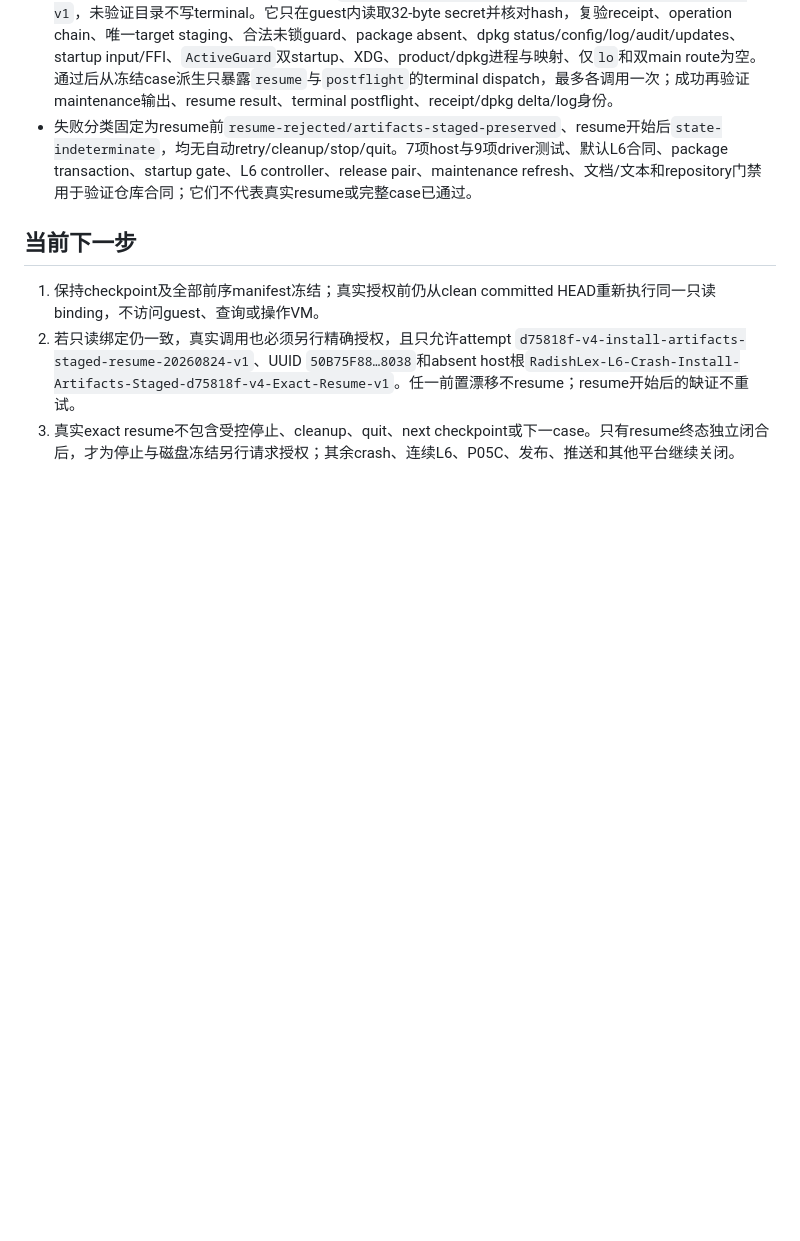
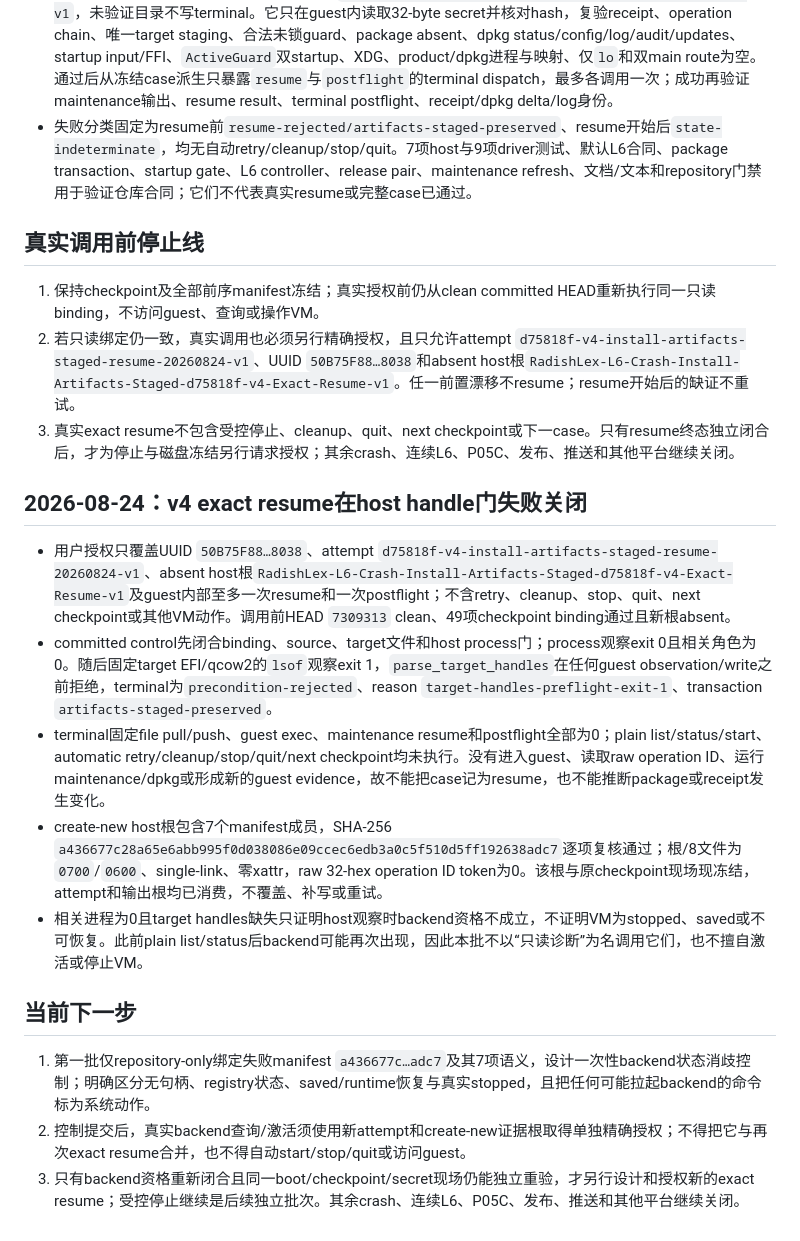
Before and after one commit to laugh0608/RadishLex, a Markdown page: docs/devlogs/2026-W35.md, the part around the change. GitHub-like rendering; blank space fills up the shorter version.

Commit message:
docs(linux): 记录 L6 exact resume 前置拒绝

```diff
--- a/docs/devlogs/2026-W35.md
+++ b/docs/devlogs/2026-W35.md
@@ -10,8 +10,22 @@
 - guest driver把attempt和control root固定为`d75818f-v4-install-artifacts-staged-resume-20260824-v1`，未验证目录不写terminal。它只在guest内读取32-byte secret并核对hash，复验receipt、operation chain、唯一target staging、合法未锁guard、package absent、dpkg status/config/log/audit/updates、startup input/FFI、`ActiveGuard`双startup、XDG、product/dpkg进程与映射、仅`lo`和双main route为空。通过后从冻结case派生只暴露`resume`与`postflight`的terminal dispatch，最多各调用一次；成功再验证maintenance输出、resume result、terminal postflight、receipt/dpkg delta/log身份。
 - 失败分类固定为resume前`resume-rejected/artifacts-staged-preserved`、resume开始后`state-indeterminate`，均无自动retry/cleanup/stop/quit。7项host与9项driver测试、默认L6合同、package transaction、startup gate、L6 controller、release pair、maintenance refresh、文档/文本和repository门禁用于验证仓库合同；它们不代表真实resume或完整case已通过。
 
-## 当前下一步
+## 真实调用前停止线
 
 1. 保持checkpoint及全部前序manifest冻结；真实授权前仍从clean committed HEAD重新执行同一只读binding，不访问guest、查询或操作VM。
 2. 若只读绑定仍一致，真实调用也必须另行精确授权，且只允许attempt `d75818f-v4-install-artifacts-staged-resume-20260824-v1`、UUID `50B75F88…8038`和absent host根`RadishLex-L6-Crash-Install-Artifacts-Staged-d75818f-v4-Exact-Resume-v1`。任一前置漂移不resume；resume开始后的缺证不重试。
 3. 真实exact resume不包含受控停止、cleanup、quit、next checkpoint或下一case。只有resume终态独立闭合后，才为停止与磁盘冻结另行请求授权；其余crash、连续L6、P05C、发布、推送和其他平台继续关闭。
+
+## 2026-08-24：v4 exact resume在host handle门失败关闭
+
+- 用户授权只覆盖UUID `50B75F88…8038`、attempt `d75818f-v4-install-artifacts-staged-resume-20260824-v1`、absent host根`RadishLex-L6-Crash-Install-Artifacts-Staged-d75818f-v4-Exact-Resume-v1`及guest内部至多一次resume和一次postflight；不含retry、cleanup、stop、quit、next checkpoint或其他VM动作。调用前HEAD `7309313` clean、49项checkpoint binding通过且新根absent。
+- committed control先闭合binding、source、target文件和host process门；process观察exit 0且相关角色为0。随后固定target EFI/qcow2的`lsof`观察exit 1，`parse_target_handles`在任何guest observation/write之前拒绝，terminal为`precondition-rejected`、reason `target-handles-preflight-exit-1`、transaction `artifacts-staged-preserved`。
+- terminal固定file pull/push、guest exec、maintenance resume和postflight全部为0；plain list/status/start、automatic retry/cleanup/stop/quit/next checkpoint均未执行。没有进入guest、读取raw operation ID、运行maintenance/dpkg或形成新的guest evidence，故不能把case记为resume，也不能推断package或receipt发生变化。
+- create-new host根包含7个manifest成员，SHA-256 `a436677c28a65e6abb995f0d038086e09ccec6edb3a0c5f510d5ff192638adc7`逐项复核通过；根/8文件为`0700`/`0600`、single-link、零xattr，raw 32-hex operation ID token为0。该根与原checkpoint现场现冻结，attempt和输出根均已消费，不覆盖、补写或重试。
+- 相关进程为0且target handles缺失只证明host观察时backend资格不成立，不证明VM为stopped、saved或不可恢复。此前plain list/status后backend可能再次出现，因此本批不以“只读诊断”为名调用它们，也不擅自激活或停止VM。
+
+## 当前下一步
+
+1. 第一批仅repository-only绑定失败manifest `a436677c…adc7`及其7项语义，设计一次性backend状态消歧控制；明确区分无句柄、registry状态、saved/runtime恢复与真实stopped，且把任何可能拉起backend的命令标为系统动作。
+2. 控制提交后，真实backend查询/激活须使用新attempt和create-new证据根取得单独精确授权；不得把它与再次exact resume合并，也不得自动start/stop/quit或访问guest。
+3. 只有backend资格重新闭合且同一boot/checkpoint/secret现场仍能独立重验，才另行设计和授权新的exact resume；受控停止继续是后续独立批次。其余crash、连续L6、P05C、发布、推送和其他平台继续关闭。
```
Also changed, not shown: docs/runbooks/linux-l6-package-matrix.md (+2 -0 lines), docs/status/current.md (+7 -8 lines).
